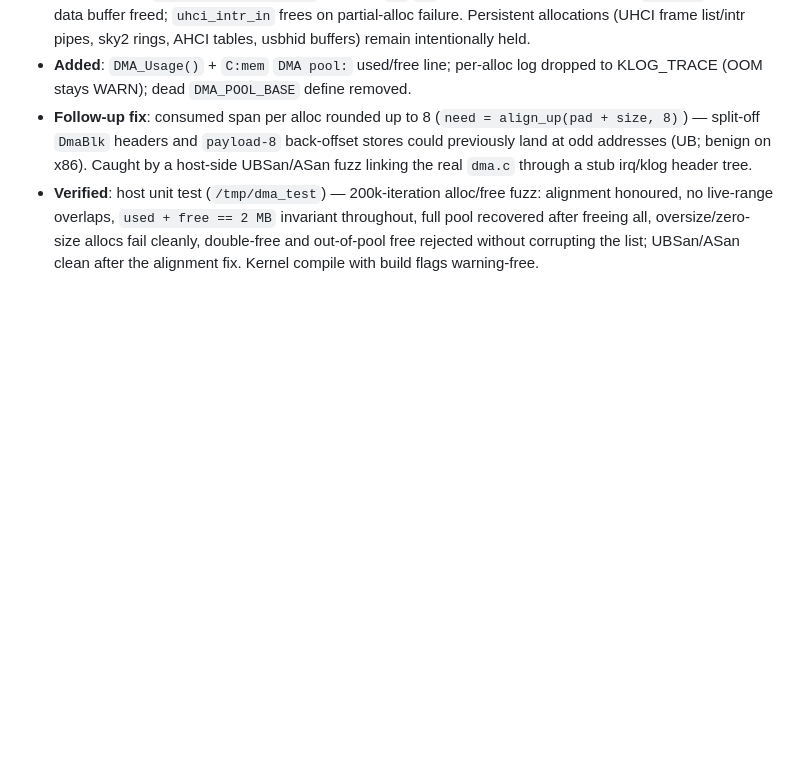
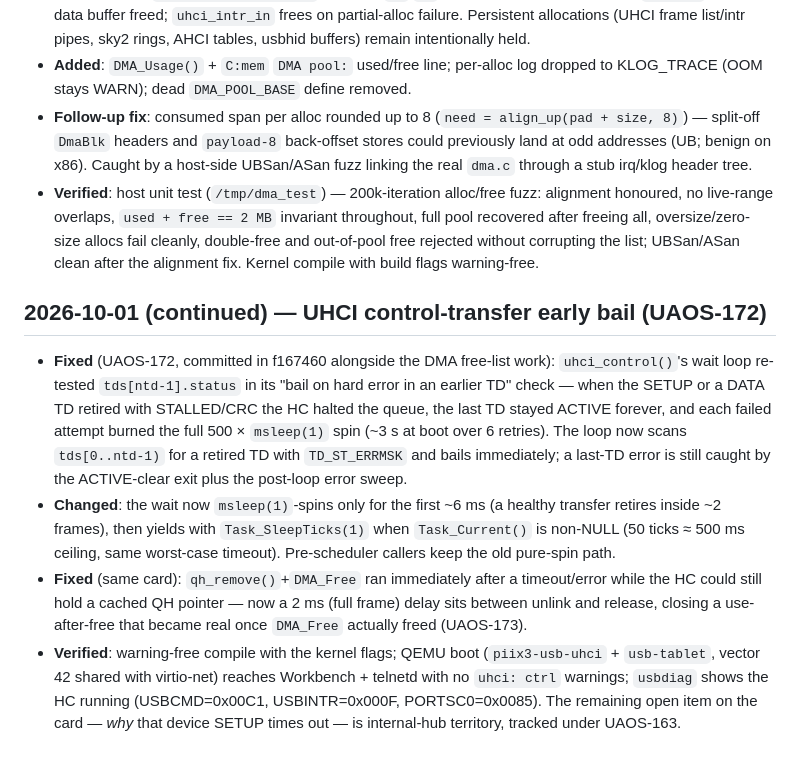
Before and after one commit to stevereaver/uaos, a Markdown page: okf/log.md, the part around the change. GitHub-like rendering; blank space fills up the shorter version.

Commit message:
docs: log UHCI control-transfer early-bail fix (UAOS-172)
The wait-loop fix shipped in f167460 but the log only covered the
UAOS-173 allocator side; record the wrong-TD error check, the
sleep-vs-spin polling, and the post-unlink frame delay.

Generated with [Devin](https://devin.ai)

Co-Authored-By: Devin <158243242+devin-ai-integration[bot]@users.noreply.github.com>

```diff
--- a/okf/log.md
+++ b/okf/log.md
@@ -408,3 +408,10 @@
 * **Added**: `DMA_Usage()` + `C:mem` `DMA pool:` used/free line; per-alloc log dropped to KLOG_TRACE (OOM stays WARN); dead `DMA_POOL_BASE` define removed.
 * **Follow-up fix**: consumed span per alloc rounded up to 8 (`need = align_up(pad + size, 8)`) — split-off `DmaBlk` headers and `payload-8` back-offset stores could previously land at odd addresses (UB; benign on x86). Caught by a host-side UBSan/ASan fuzz linking the real `dma.c` through a stub irq/klog header tree.
 * **Verified**: host unit test (`/tmp/dma_test`) — 200k-iteration alloc/free fuzz: alignment honoured, no live-range overlaps, `used + free == 2 MB` invariant throughout, full pool recovered after freeing all, oversize/zero-size allocs fail cleanly, double-free and out-of-pool free rejected without corrupting the list; UBSan/ASan clean after the alignment fix. Kernel compile with build flags warning-free.
+
+## 2026-10-01 (continued) — UHCI control-transfer early bail (UAOS-172)
+
+* **Fixed** (UAOS-172, committed in f167460 alongside the DMA free-list work): `uhci_control()`'s wait loop re-tested `tds[ntd-1].status` in its "bail on hard error in an earlier TD" check — when the SETUP or a DATA TD retired with STALLED/CRC the HC halted the queue, the last TD stayed ACTIVE forever, and each failed attempt burned the full 500 × `msleep(1)` spin (~3 s at boot over 6 retries). The loop now scans `tds[0..ntd-1)` for a retired TD with `TD_ST_ERRMSK` and bails immediately; a last-TD error is still caught by the ACTIVE-clear exit plus the post-loop error sweep.
+* **Changed**: the wait now `msleep(1)`-spins only for the first ~6 ms (a healthy transfer retires inside ~2 frames), then yields with `Task_SleepTicks(1)` when `Task_Current()` is non-NULL (50 ticks ≈ 500 ms ceiling, same worst-case timeout). Pre-scheduler callers keep the old pure-spin path.
+* **Fixed** (same card): `qh_remove()`+`DMA_Free` ran immediately after a timeout/error while the HC could still hold a cached QH pointer — now a 2 ms (full frame) delay sits between unlink and release, closing a use-after-free that became real once `DMA_Free` actually freed (UAOS-173).
+* **Verified**: warning-free compile with the kernel flags; QEMU boot (`piix3-usb-uhci` + `usb-tablet`, vector 42 shared with virtio-net) reaches Workbench + telnetd with no `uhci: ctrl` warnings; `usbdiag` shows the HC running (USBCMD=0x00C1, USBINTR=0x000F, PORTSC0=0x0085). The remaining open item on the card — *why* that device SETUP times out — is internal-hub territory, tracked under UAOS-163.
```
